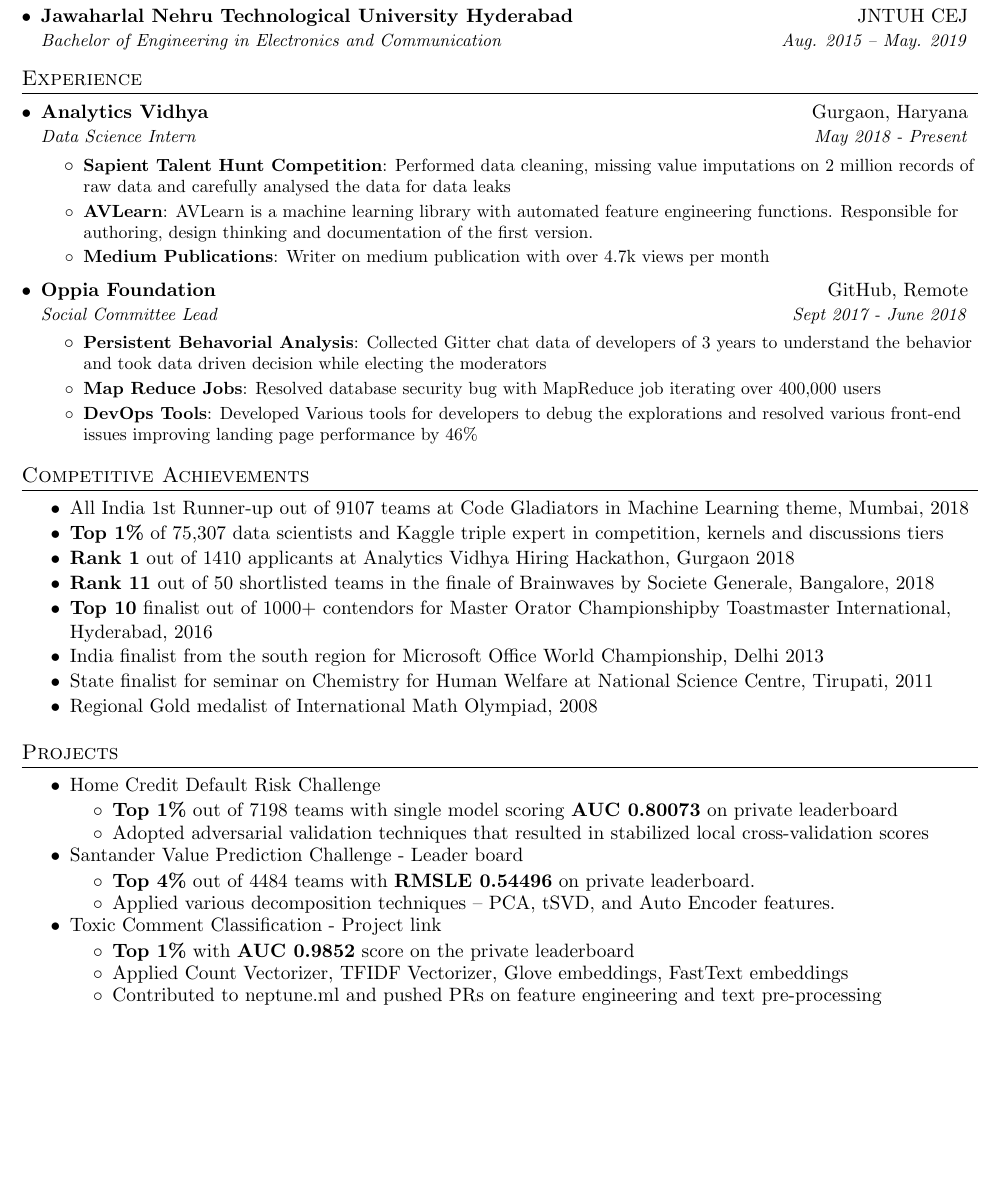
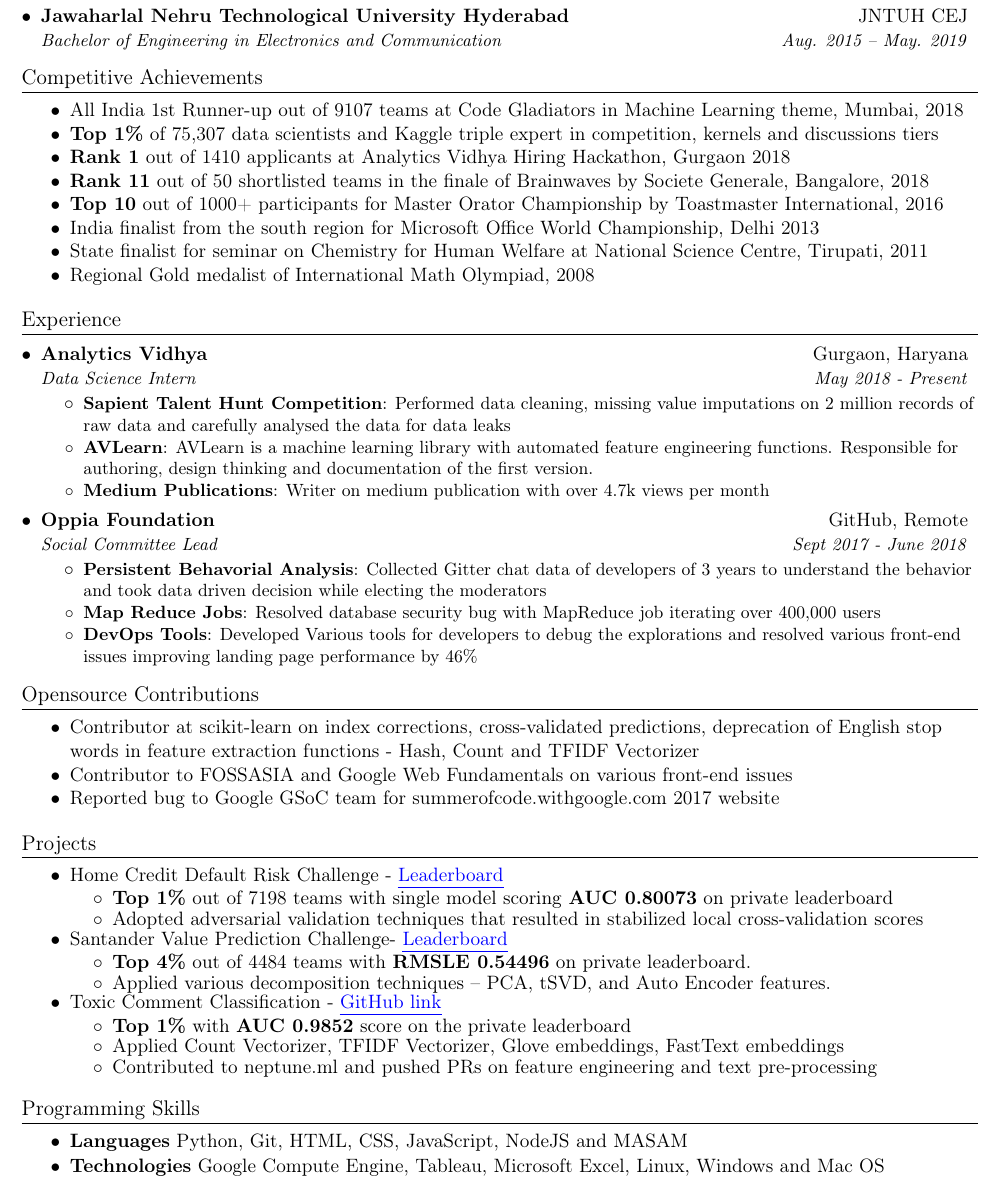
Before and after one commit to shaz13/resume, a LaTeX CV (Shahebaz_Latex_Resume.tex): part of the page, cut so that both start at the same text, the shorter picture padded with empty space. Compiled offline with pdfLaTeX.

Commit message:
Add files via upload

```diff
--- a/Shahebaz_Latex_Resume.tex
+++ b/Shahebaz_Latex_Resume.tex
@@ -16,6 +16,12 @@
 \usepackage[hidelinks]{hyperref}
 \usepackage{fancyhdr}
 \usepackage[english]{babel}
+\usepackage{xcolor,soul,lipsum}
+\usepackage[T1]{fontenc}
+% \usepackage{mathptmx}
+
+
+\newcommand{\myul}[2][black]{\setulcolor{#1}\ul{#2}\setulcolor{black}}
 
 \pagestyle{fancy}
 \fancyhf{} % clear all header and footer fields
@@ -38,7 +44,7 @@
 
 % Sections formatting
 \titleformat{\section}{
-  \vspace{-4pt}\scshape\raggedright\large
+  \vspace{-4pt}\raggedright\large
 }{}{0em}{}[\color{black}\titlerule \vspace{-5pt}]
 
 %-------------------------
@@ -87,6 +93,20 @@
       {Bachelor of Engineering in Electronics and Communication} {Aug. 2015 -- May. 2019}
   \resumeSubHeadingListEnd
 
+  %-----------COMPETITIVE ACHIEVEMENTS-----------------
+  \section{Competitive Achievements}
+  \begin{itemize}
+    \setlength\itemsep{-4pt}
+    \item All India 1st Runner-up out of 9107 teams at Code Gladiators in Machine Learning theme, Mumbai, 2018
+    \item \textbf{Top 1\%} of 75,307 data scientists and Kaggle triple expert in competition, kernels and discussions tiers
+    \item \textbf{Rank 1} out of 1410 applicants at Analytics Vidhya Hiring Hackathon, Gurgaon 2018
+    \item \textbf{Rank 11} out of 50 shortlisted teams in the finale of Brainwaves by Societe Generale, Bangalore, 2018
+    \item \textbf{Top 10} out of 1000+ participants for Master Orator Championship by Toastmaster International, 2016
+    \item India finalist from the south region for Microsoft Office World Championship, Delhi 2013
+    \item State finalist for seminar on Chemistry for Human Welfare at National Science Centre, Tirupati, 2011
+    \item Regional Gold medalist of International Math Olympiad, 2008
+  \end{itemize}
+
 
 %-----------EXPERIENCE-----------------
 \section{Experience}
@@ -119,63 +139,52 @@
 
   \resumeSubHeadingListEnd
 
+%-----------OPENSOURCE CONTRIBUTIONS-----------------
+  \section{Opensource Contributions}
+  \begin{itemize}
+    \setlength\itemsep{-4pt}
+    \item Contributor at scikit-learn on index corrections, cross-validated predictions, deprecation of English stop words
+in feature extraction functions - Hash, Count and TFIDF Vectorizer
+\item Contributor to FOSSASIA and Google Web Fundamentals on various front-end issues
+\item Reported bug to Google GSoC team for summerofcode.withgoogle.com 2017 website
+  \end{itemize}
+
 
 %-----------PROJECTS-----------------
-\section{Competitive Achievements}
-\begin{itemize}
-  \setlength\itemsep{-4pt}
-  \item All India 1st Runner-up out of 9107 teams at Code Gladiators in Machine Learning theme, Mumbai, 2018
-  \item \textbf{Top 1\%} of 75,307 data scientists and Kaggle triple expert in competition, kernels and discussions tiers
-  \item \textbf{Rank 1} out of 1410 applicants at Analytics Vidhya Hiring Hackathon, Gurgaon 2018
-  \item \textbf{Rank 11} out of 50 shortlisted teams in the finale of Brainwaves by Societe Generale, Bangalore, 2018
-  \item \textbf{Top 10} finalist out of 1000+ contendors for Master Orator Championshipby Toastmaster International, Hyderabad, 2016
-  \item India finalist from the south region for Microsoft Office World Championship, Delhi 2013
-  \item State finalist for seminar on Chemistry for Human Welfare at National Science Centre, Tirupati, 2011
-  \item Regional Gold medalist of International Math Olympiad, 2008
-\end{itemize}
-
 
 \section{Projects}
-
 \begin{itemize}  \setlength\itemsep{-4pt}
-   \item Home Credit Default Risk Challenge
+   \item Home Credit Default Risk Challenge -  \href{https://www.kaggle.com/c/home-credit-default-risk/leaderboard}{\color{blue}  \myul[blue] {Leaderboard}}
    \begin{itemize}\setlength\itemsep{-3pt}\vspace{-8pt}
      \item \textbf{Top 1\%} out of 7198 teams with single model scoring \textbf{AUC 0.80073} on private leaderboard
      \item Adopted adversarial validation techniques that resulted in stabilized local cross-validation scores
    \end{itemize}\vspace{-6pt}
 
-   \item Santander Value Prediction Challenge - Leader board
+   \item Santander Value Prediction Challenge-
+   \href{https://www.kaggle.com/c/santander-value-prediction-challenge/leaderboard}{\color{blue}  \myul[blue] {Leaderboard}}
    \begin{itemize}\setlength\itemsep{-3pt}\vspace{-8pt}
      \item \textbf{Top 4\%} out of 4484 teams with \textbf{RMSLE 0.54496} on private leaderboard.
      \item Applied various decomposition techniques – PCA, tSVD, and Auto Encoder features.
    \end{itemize}\vspace{-6pt}
 
-   \item Toxic Comment Classification - Project link
+   \item Toxic Comment Classification -
+   \href{https://github.com/neptune-ml/open-solution-toxic-comments}{\color{blue}  \myul[blue] {GitHub link}}
    \begin{itemize}\setlength\itemsep{-3pt}\vspace{-8pt}
      \item \textbf{Top 1\%} with \textbf{AUC 0.9852} score on the private leaderboard
      \item Applied Count Vectorizer, TFIDF Vectorizer, Glove embeddings, FastText embeddings
      \item Contributed to neptune.ml and pushed PRs on feature engineering and text pre-processing
    \end{itemize}\vspace{-6pt}
-
 \end{itemize}
 
 
 
+%--------PROGRAMMING SKILLS------------
+\section{Programming Skills}
+ \begin{itemize}\setlength\itemsep{-3pt}
+   \item \textbf{Languages} Python, Git, HTML, CSS, JavaScript, NodeJS and MASAM
+   \item \textbf{Technologies} Google Compute Engine, Tableau, Microsoft Excel, Linux, Windows and Mac OS
+\end{itemize}\vspace{-6pt}
 
-
-
-
-%
-%--------PROGRAMMING SKILLS------------
-% \section{Programming Skills}
-%  \resumeSubHeadingListStart
-%    \item{
-%      \textbf{Languages}{: Python, C, Javascript, }
-%      \hfill
-%      \textbf{Technologies}{: Goolge Cloud, NodeJS, Kafka, GCE}
-%    }
-%  \resumeSubHeadingListEnd
-%
 
 %-------------------------------------------
 \end{document}
```
